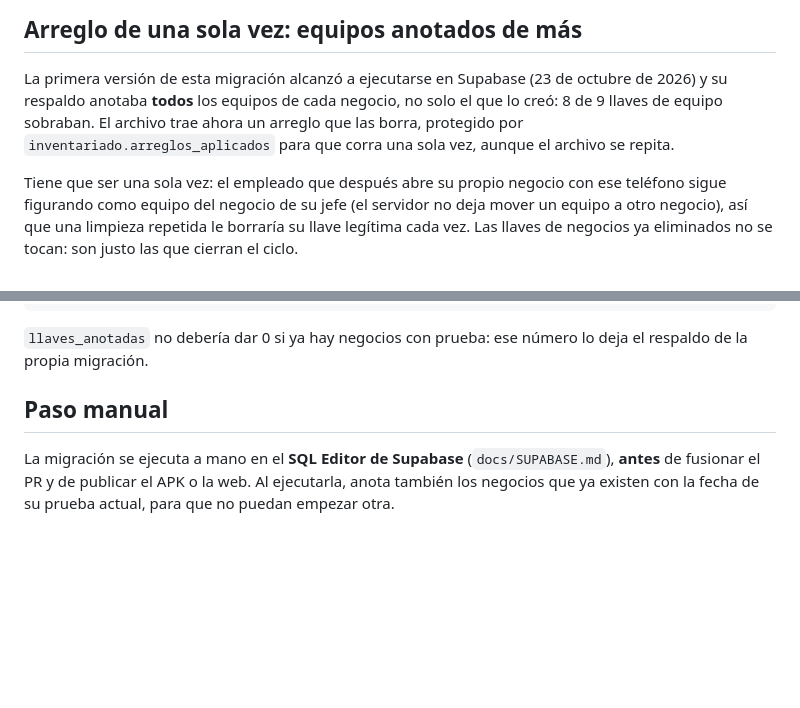
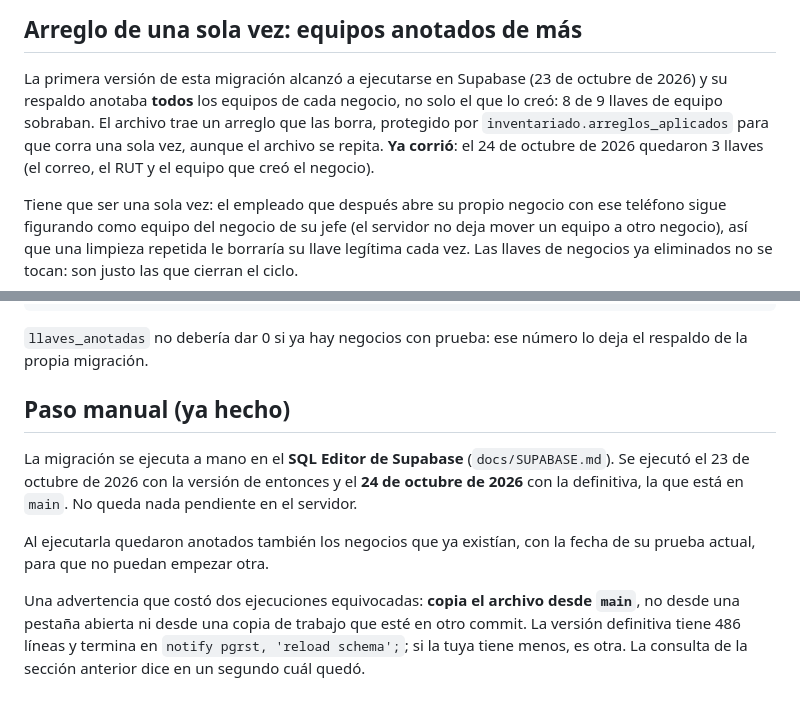
Before and after one commit to angelsek/inventariado, a Markdown page: docs/PRUEBA_GRATIS.md, 2 parts joined by grey strips. Rendered like a GitHub page; blank space fills up the shorter version.

```diff
--- a/docs/PRUEBA_GRATIS.md
+++ b/docs/PRUEBA_GRATIS.md
@@ -139,8 +139,10 @@ rotarlo invalida todo lo anotado.
 
 La primera versión de esta migración alcanzó a ejecutarse en Supabase (23 de octubre de 2026) y su
 respaldo anotaba **todos** los equipos de cada negocio, no solo el que lo creó: 8 de 9 llaves de
-equipo sobraban. El archivo trae ahora un arreglo que las borra, protegido por
-`inventariado.arreglos_aplicados` para que corra una sola vez, aunque el archivo se repita.
+equipo sobraban. El archivo trae un arreglo que las borra, protegido por
+`inventariado.arreglos_aplicados` para que corra una sola vez, aunque el archivo se repita. **Ya
+corrió**: el 24 de octubre de 2026 quedaron 3 llaves (el correo, el RUT y el equipo que creó el
+negocio).
 
 Tiene que ser una sola vez: el empleado que después abre su propio negocio con ese teléfono sigue
 figurando como equipo del negocio de su jefe (el servidor no deja mover un equipo a otro negocio),
@@ -193,8 +195,16 @@ select count(*) as llaves_anotadas from inventariado.pruebas_usadas;
 `llaves_anotadas` no debería dar 0 si ya hay negocios con prueba: ese número lo deja el respaldo
 de la propia migración.
 
-## Paso manual
+## Paso manual (ya hecho)
 
-La migración se ejecuta a mano en el **SQL Editor de Supabase** (`docs/SUPABASE.md`), **antes**
-de fusionar el PR y de publicar el APK o la web. Al ejecutarla, anota también los negocios que ya
-existen con la fecha de su prueba actual, para que no puedan empezar otra.
+La migración se ejecuta a mano en el **SQL Editor de Supabase** (`docs/SUPABASE.md`). Se ejecutó
+el 23 de octubre de 2026 con la versión de entonces y el **24 de octubre de 2026** con la
+definitiva, la que está en `main`. No queda nada pendiente en el servidor.
+
+Al ejecutarla quedaron anotados también los negocios que ya existían, con la fecha de su prueba
+actual, para que no puedan empezar otra.
+
+Una advertencia que costó dos ejecuciones equivocadas: **copia el archivo desde `main`**, no desde
+una pestaña abierta ni desde una copia de trabajo que esté en otro commit. La versión definitiva
+tiene 486 líneas y termina en `notify pgrst, 'reload schema';`; si la tuya tiene menos, es otra.
+La consulta de la sección anterior dice en un segundo cuál quedó.
```
Also changed, not shown: docs/ESTADO_ACTUAL.md (+19 -24 lines), docs/SUPABASE.md (+4 -4 lines).
